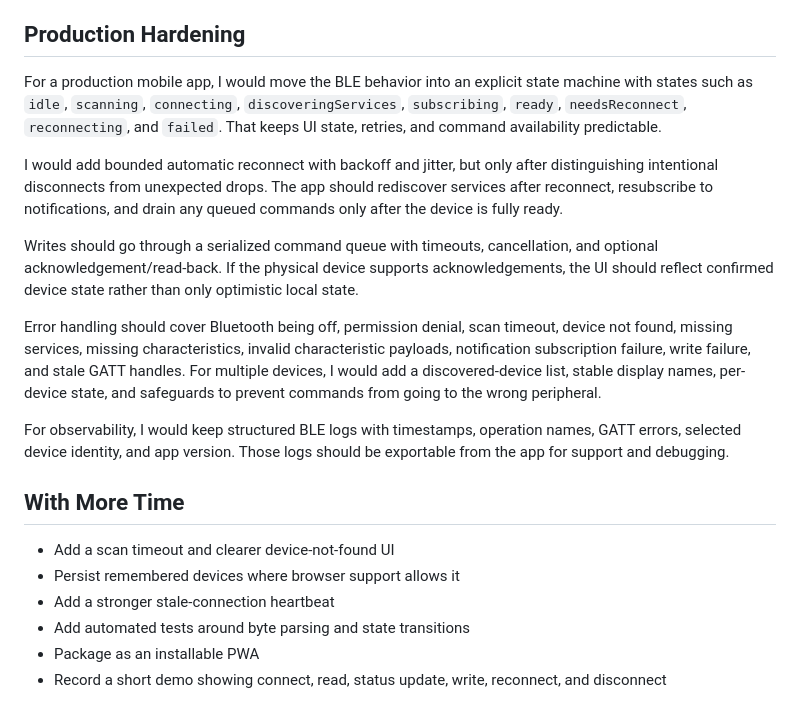
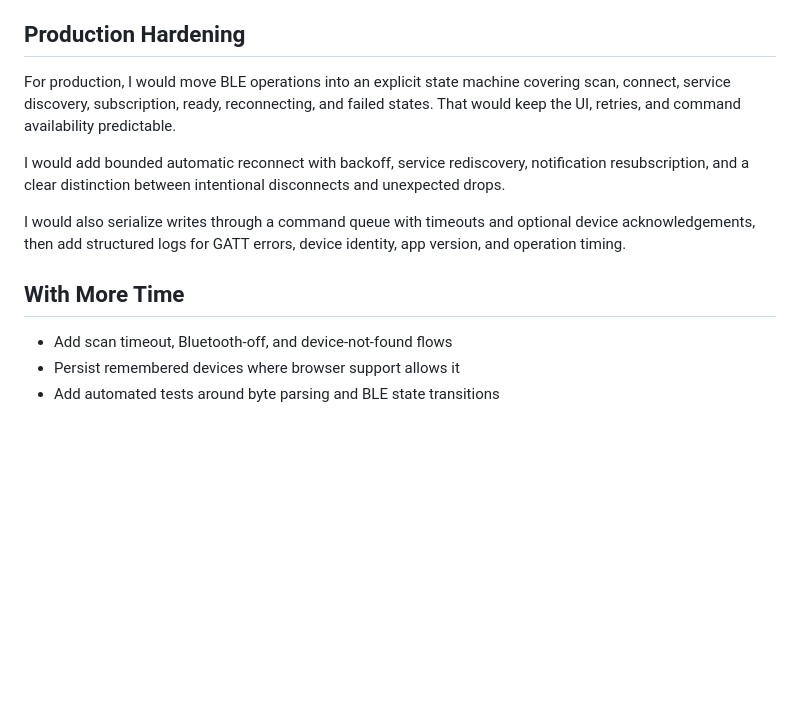
Before and after one commit to raghav773/flytech-ble-control, a Markdown page: README.md, the part around the change. GitHub-like rendering; blank space fills up the shorter version.

Commit message:
Tighten README hardening notes

```diff
--- a/README.md
+++ b/README.md
@@ -87,21 +87,14 @@ The app also subscribes to `FF01` notifications. nRF Connect iOS can be inconsis
 
 ## Production Hardening
 
-For a production mobile app, I would move the BLE behavior into an explicit state machine with states such as `idle`, `scanning`, `connecting`, `discoveringServices`, `subscribing`, `ready`, `needsReconnect`, `reconnecting`, and `failed`. That keeps UI state, retries, and command availability predictable.
+For production, I would move BLE operations into an explicit state machine covering scan, connect, service discovery, subscription, ready, reconnecting, and failed states. That would keep the UI, retries, and command availability predictable.
 
-I would add bounded automatic reconnect with backoff and jitter, but only after distinguishing intentional disconnects from unexpected drops. The app should rediscover services after reconnect, resubscribe to notifications, and drain any queued commands only after the device is fully ready.
+I would add bounded automatic reconnect with backoff, service rediscovery, notification resubscription, and a clear distinction between intentional disconnects and unexpected drops.
 
-Writes should go through a serialized command queue with timeouts, cancellation, and optional acknowledgement/read-back. If the physical device supports acknowledgements, the UI should reflect confirmed device state rather than only optimistic local state.
-
-Error handling should cover Bluetooth being off, permission denial, scan timeout, device not found, missing services, missing characteristics, invalid characteristic payloads, notification subscription failure, write failure, and stale GATT handles. For multiple devices, I would add a discovered-device list, stable display names, per-device state, and safeguards to prevent commands from going to the wrong peripheral.
-
-For observability, I would keep structured BLE logs with timestamps, operation names, GATT errors, selected device identity, and app version. Those logs should be exportable from the app for support and debugging.
+I would also serialize writes through a command queue with timeouts and optional device acknowledgements, then add structured logs for GATT errors, device identity, app version, and operation timing.
 
 ## With More Time
 
-- Add a scan timeout and clearer device-not-found UI
+- Add scan timeout, Bluetooth-off, and device-not-found flows
 - Persist remembered devices where browser support allows it
-- Add a stronger stale-connection heartbeat
-- Add automated tests around byte parsing and state transitions
-- Package as an installable PWA
-- Record a short demo showing connect, read, status update, write, reconnect, and disconnect
+- Add automated tests around byte parsing and BLE state transitions
```
